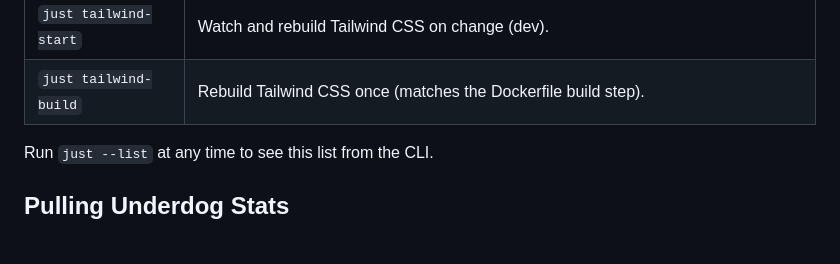
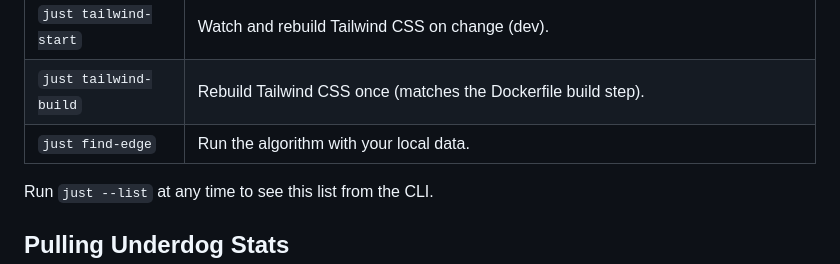
Before and after one commit to word-of-cod/woc, a Markdown page: woc-app/README.md, the part around the change. Rendered like a GitHub page; blank space fills up the shorter version.

```diff
--- a/woc-app/README.md
+++ b/woc-app/README.md
@@ -29,6 +29,7 @@ Recipes (run from the repo root):
 | `just tailwind-install` | Install/update the Tailwind toolchain (node deps). |
 | `just tailwind-start` | Watch and rebuild Tailwind CSS on change (dev). |
 | `just tailwind-build` | Rebuild Tailwind CSS once (matches the Dockerfile build step). |
+| `just find-edge` | Run the algorithm with your local data. |
 
 Run `just --list` at any time to see this list from the CLI.
 
```
